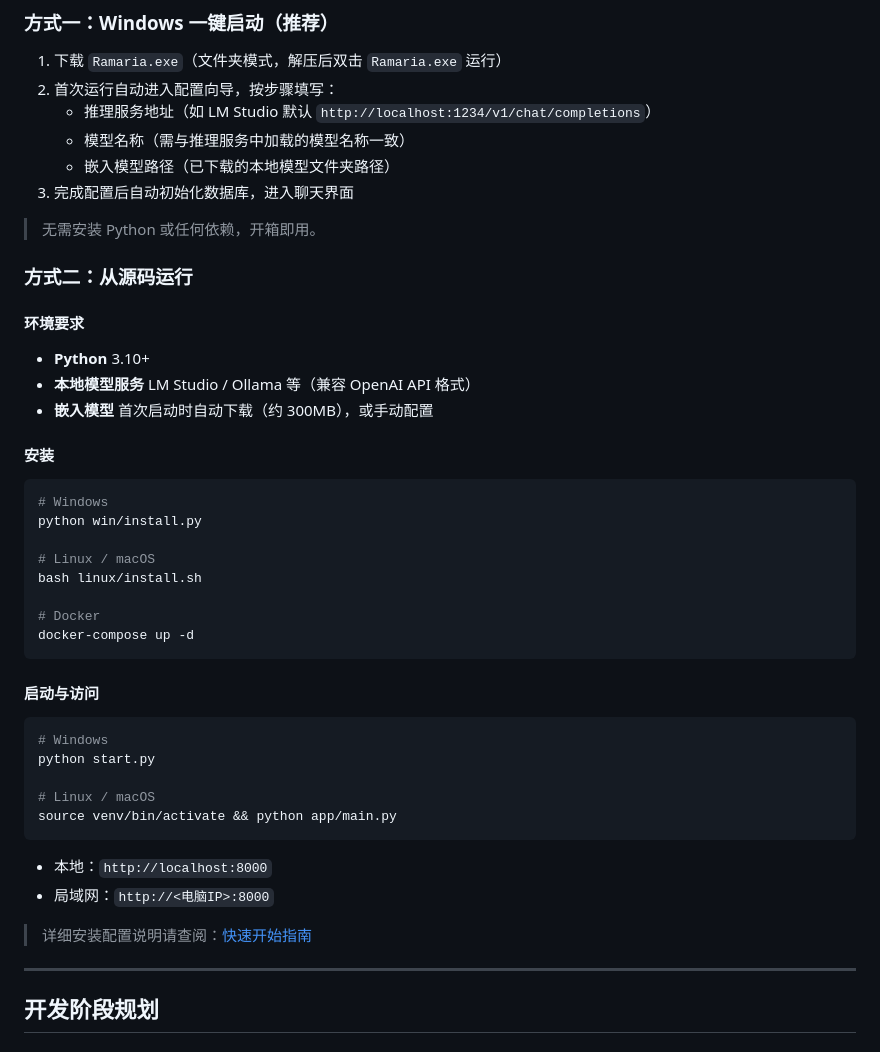
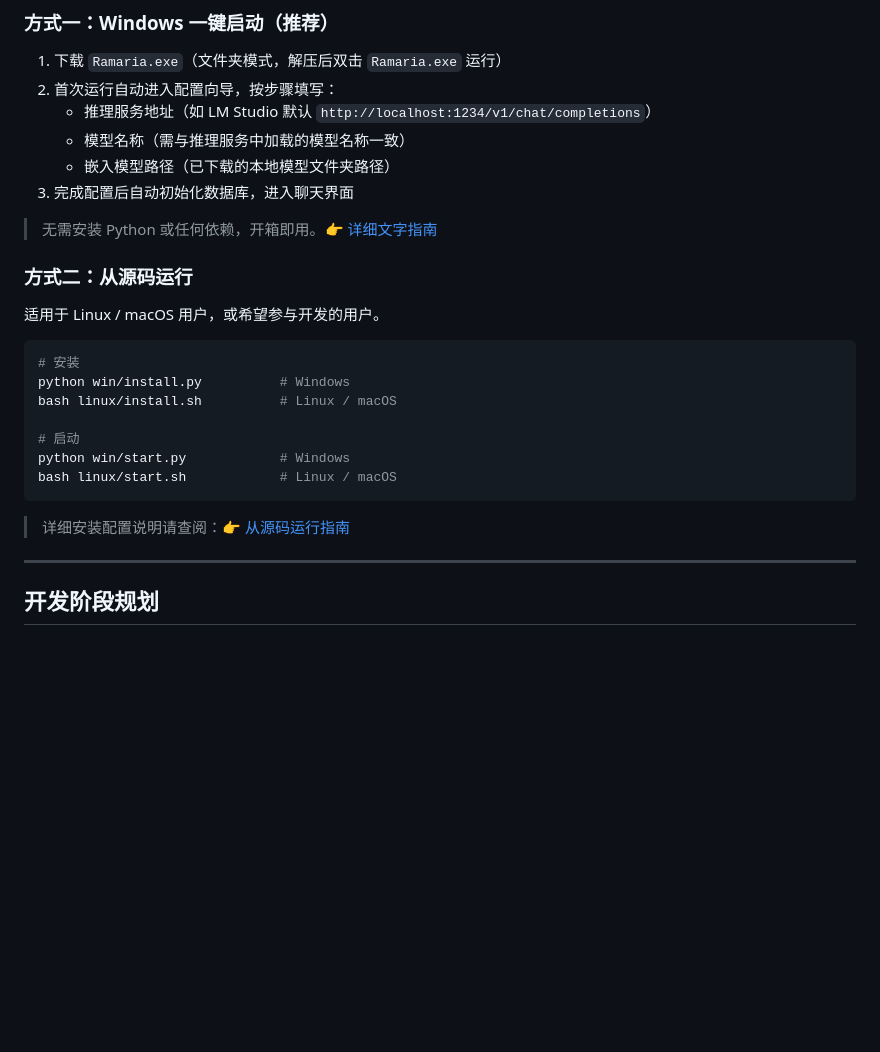
Before and after one commit to entergirl/Ramaria, a Markdown page: README.md, the part around the change. GitHub-like rendering; blank space fills up the shorter version.

Commit message:
docs: 更新快速开始文档结构

````diff
--- a/README.md
+++ b/README.md
@@ -294,43 +294,23 @@ python scripts/setup_db.py --force-rebuild
    - 嵌入模型路径（已下载的本地模型文件夹路径）
 3. 完成配置后自动初始化数据库，进入聊天界面
 
-> 无需安装 Python 或任何依赖，开箱即用。
+> 无需安装 Python 或任何依赖，开箱即用。👉 [详细文字指南](README_快速开始（一键启动）.md)
 
 ### 方式二：从源码运行
 
-#### 环境要求
-
-- **Python** 3.10+
-- **本地模型服务** LM Studio / Ollama 等（兼容 OpenAI API 格式）
-- **嵌入模型** 首次启动时自动下载（约 300MB），或手动配置
-
-#### 安装
+适用于 Linux / macOS 用户，或希望参与开发的用户。
 
 ```bash
-# Windows
-python win/install.py
+# 安装
+python win/install.py          # Windows
+bash linux/install.sh          # Linux / macOS
 
-# Linux / macOS
-bash linux/install.sh
-
-# Docker
-docker-compose up -d
+# 启动
+python win/start.py            # Windows
+bash linux/start.sh            # Linux / macOS
 ```
 
-#### 启动与访问
-
-```bash
-# Windows
-python start.py
-
-# Linux / macOS
-source venv/bin/activate && python app/main.py
-```
-
-- 本地：`http://localhost:8000`
-- 局域网：`http://<电脑IP>:8000`
-
-> 详细安装配置说明请查阅：[快速开始指南](README_快速开始.md)
+> 详细安装配置说明请查阅：👉 [从源码运行指南](README_快速开始（从源码运行）.md)
 
 ---
 
````
